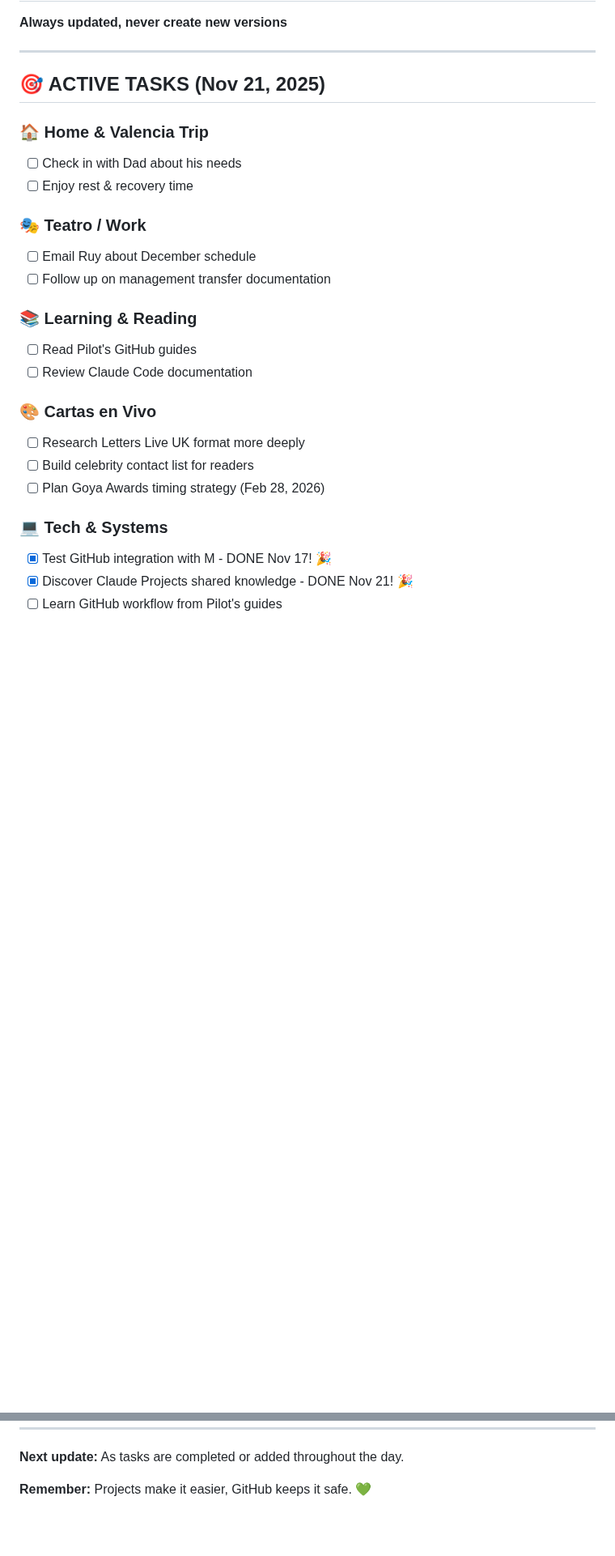
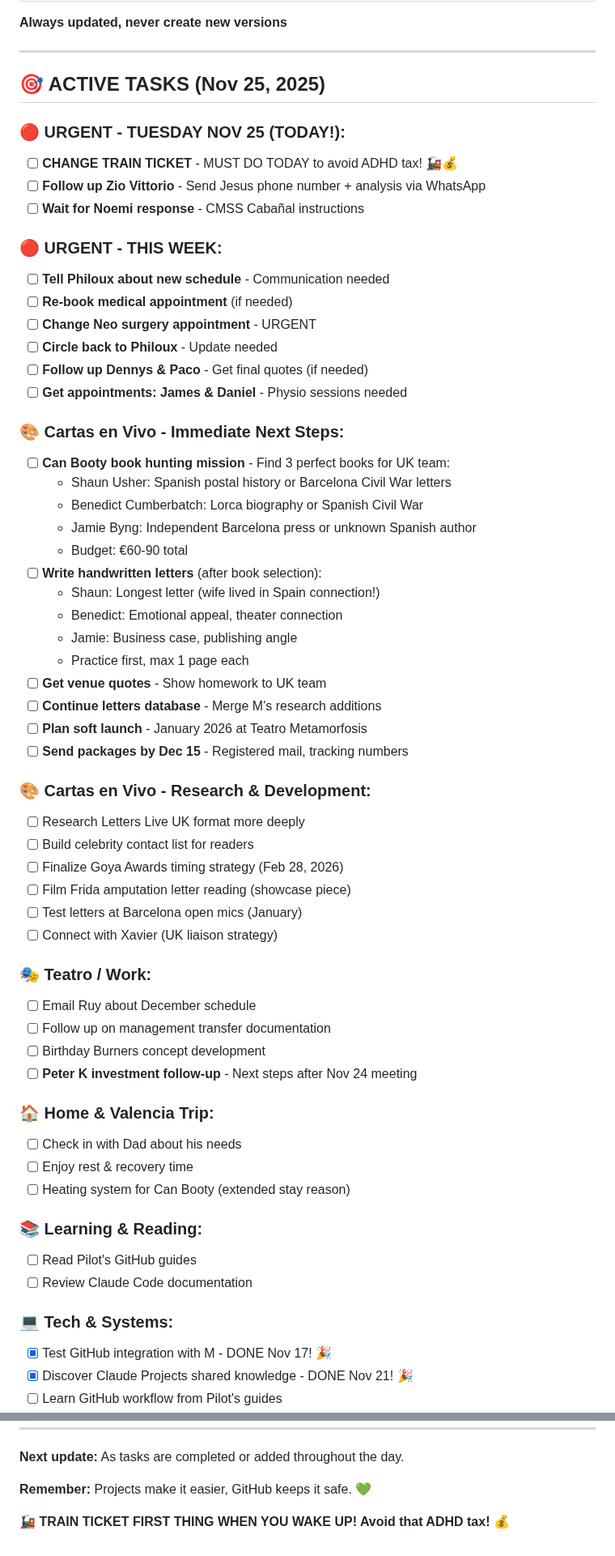
Before and after one commit to MotherOfChaos/Life-Operating-System, a Markdown page: PERMANENT_TODO.md, 2 parts joined by grey strips. Shown at 81% size. Rendered like a GitHub page; blank space fills up the shorter version.

Commit message:
Tuesday Nov 25 early morning wrap: Dennys complete, meetings done, urgent tasks set

```diff
--- a/PERMANENT_TODO.md
+++ b/PERMANENT_TODO.md
@@ -4,26 +4,61 @@
 
 ---
 
-## 🎯 ACTIVE TASKS (Nov 21, 2025)
+## 🎯 ACTIVE TASKS (Nov 25, 2025)
 
-### 🏠 Home & Valencia Trip
+### 🔴 URGENT - TUESDAY NOV 25 (TODAY!):
+- [ ] **CHANGE TRAIN TICKET** - MUST DO TODAY to avoid ADHD tax! 🚂💰
+- [ ] **Follow up Zio Vittorio** - Send Jesus phone number + analysis via WhatsApp
+- [ ] **Wait for Noemi response** - CMSS Cabañal instructions
+
+### 🔴 URGENT - THIS WEEK:
+- [ ] **Tell Philoux about new schedule** - Communication needed
+- [ ] **Re-book medical appointment** (if needed)
+- [ ] **Change Neo surgery appointment** - URGENT
+- [ ] **Circle back to Philoux** - Update needed
+- [ ] **Follow up Dennys & Paco** - Get final quotes (if needed)
+- [ ] **Get appointments: James & Daniel** - Physio sessions needed
+
+### 🎨 Cartas en Vivo - Immediate Next Steps:
+- [ ] **Can Booty book hunting mission** - Find 3 perfect books for UK team:
+  - Shaun Usher: Spanish postal history or Barcelona Civil War letters
+  - Benedict Cumberbatch: Lorca biography or Spanish Civil War
+  - Jamie Byng: Independent Barcelona press or unknown Spanish author
+  - Budget: €60-90 total
+- [ ] **Write handwritten letters** (after book selection):
+  - Shaun: Longest letter (wife lived in Spain connection!)
+  - Benedict: Emotional appeal, theater connection
+  - Jamie: Business case, publishing angle
+  - Practice first, max 1 page each
+- [ ] **Get venue quotes** - Show homework to UK team
+- [ ] **Continue letters database** - Merge M's research additions
+- [ ] **Plan soft launch** - January 2026 at Teatro Metamorfosis
+- [ ] **Send packages by Dec 15** - Registered mail, tracking numbers
+
+### 🎨 Cartas en Vivo - Research & Development:
+- [ ] Research Letters Live UK format more deeply
+- [ ] Build celebrity contact list for readers
+- [ ] Finalize Goya Awards timing strategy (Feb 28, 2026)
+- [ ] Film Frida amputation letter reading (showcase piece)
+- [ ] Test letters at Barcelona open mics (January)
+- [ ] Connect with Xavier (UK liaison strategy)
+
+### 🎭 Teatro / Work:
+- [ ] Email Ruy about December schedule
+- [ ] Follow up on management transfer documentation
+- [ ] Birthday Burners concept development
+- [ ] **Peter K investment follow-up** - Next steps after Nov 24 meeting
+
+### 🏠 Home & Valencia Trip:
 - [ ] Check in with Dad about his needs
 - [ ] Enjoy rest & recovery time
+- [ ] Heating system for Can Booty (extended stay reason)
 
-### 🎭 Teatro / Work
-- [ ] Email Ruy about December schedule
-- [ ] Follow up on management transfer documentation
-
-### 📚 Learning & Reading
+### 📚 Learning & Reading:
 - [ ] Read Pilot's GitHub guides
 - [ ] Review Claude Code documentation
 
-### 🎨 Cartas en Vivo
-- [ ] Research Letters Live UK format more deeply
-- [ ] Build celebrity contact list for readers
-- [ ] Plan Goya Awards timing strategy (Feb 28, 2026)
-
-### 💻 Tech & Systems
+### 💻 Tech & Systems:
 - [x] Test GitHub integration with M - DONE Nov 17! 🎉
 - [x] Discover Claude Projects shared knowledge - DONE Nov 21! 🎉
 - [ ] Learn GitHub workflow from Pilot's guides
@@ -149,3 +179,5 @@
 **Next update:** As tasks are completed or added throughout the day.
 
 **Remember:** Projects make it easier, GitHub keeps it safe. 💚
+
+**🚂 TRAIN TICKET FIRST THING WHEN YOU WAKE UP! Avoid that ADHD tax!** 💰
```
Also changed, not shown: other parts of PERMANENT_TODO.md (+38 -43 lines).
